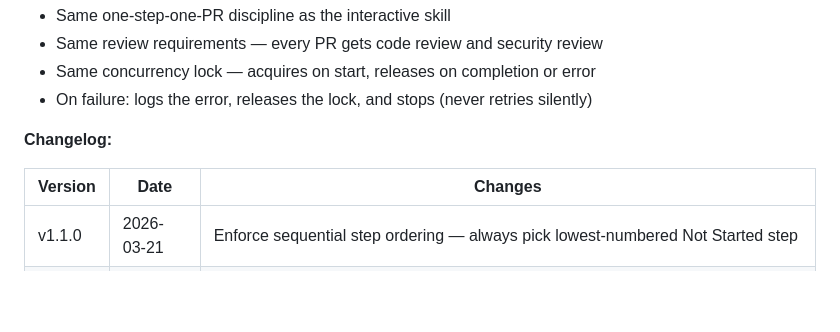
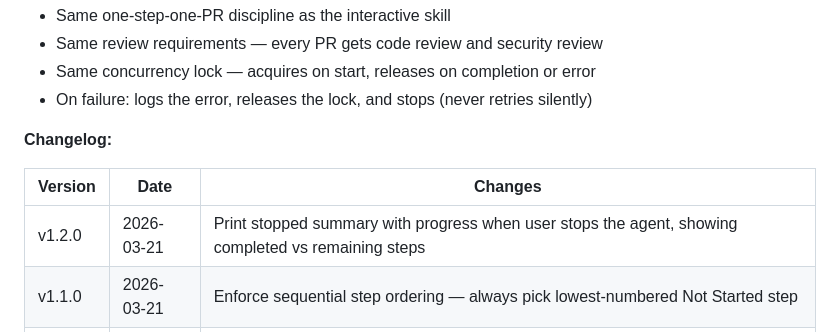
Before and after one commit to agentic-cookbook/roadmaps, a Markdown page: README.md, the part around the change. Drawn GitHub-style; blank space fills up the shorter version.

```diff
--- a/README.md
+++ b/README.md
@@ -358,6 +358,7 @@ Requires a Roadmap created by `/plan-roadmap` with `Phase: Ready`.
 
 | Version | Date | Changes |
 |---------|------|---------|
+| v1.2.0 | 2026-03-21 | Print stopped summary with progress when user stops the agent, showing completed vs remaining steps |
 | v1.1.0 | 2026-03-21 | Enforce sequential step ordering — always pick lowest-numbered Not Started step |
 | v1.0.0 | 2026-03-21 | Added `version` field to frontmatter; added `--version` argument support |
 | v1 | 2026-03-21 | Initial release — autonomous implementation agent with bypassPermissions, worktree isolation, and error-handling-with-lock-release |
```
Also changed, not shown: agents/implement-roadmap-agent.md (+30 -3 lines).
